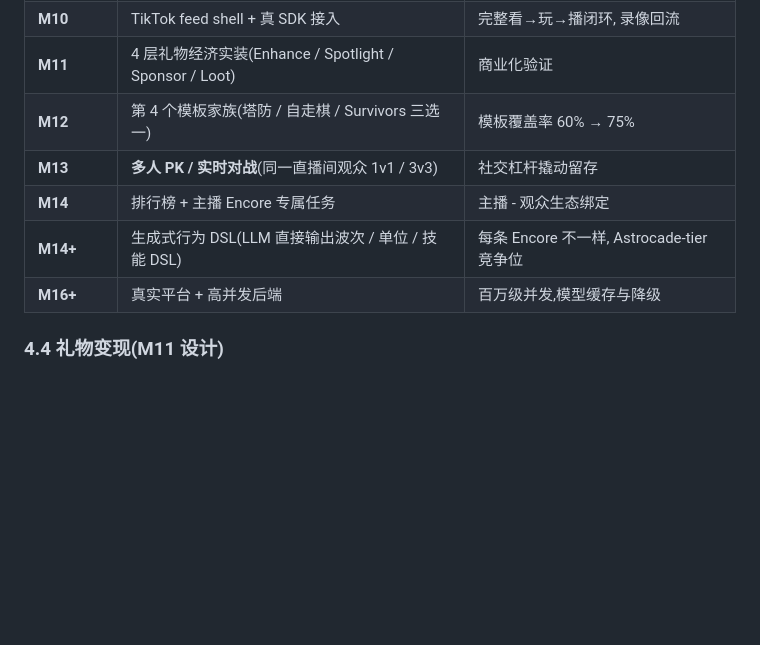
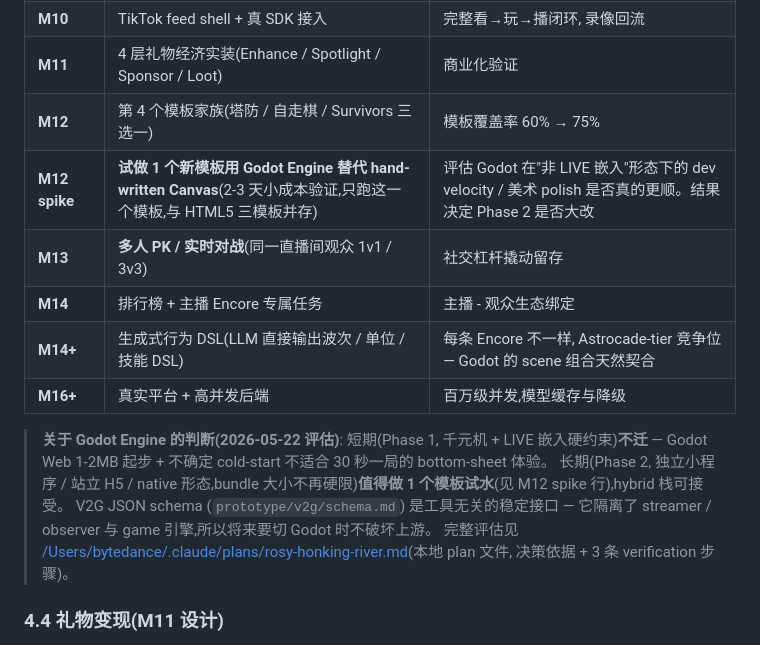
Before and after one commit to pollyza/encore-hackathon, a Markdown page: docs/encore_product_plan.md, the part around the change. Drawn GitHub-style; blank space fills up the shorter version.

Commit message:
docs(plan): add M12 Godot spike + Phase 2 stance, citing 2026-05-22 evaluation
After researching Godot's HTML5 export + AI tooling, captured the
decision in the roadmap:

- Phase 1 (now → M11): stay on hand-written HTML5 Canvas. Godot's
  1-2 MB WASM bundle and undocumented cold-start are incompatible
  with the 千元机 + LIVE bottom-sheet + 30-second-round constraints.
- M12 spike: try 1 new template (塔防 / 自走棋 / Survivors) in Godot
  as a 2-3 day low-cost validation. Hybrid stack (HTML5 + Godot
  side-by-side) is acceptable because prototype/v2g/schema.md is the
  engine-agnostic interface.
- Phase 2 (M14+): generative DSL is a natural fit for Godot's scene
  composition; re-evaluate seriously if Encore form factor relaxes
  (mini-program / standalone / native) by then.

Full evaluation lives at ~/.claude/plans/rosy-honking-river.md

```diff
--- a/docs/encore_product_plan.md
+++ b/docs/encore_product_plan.md
@@ -130,10 +130,17 @@
 | **M10** | TikTok feed shell + 真 SDK 接入 | 完整看→玩→播闭环, 录像回流 |
 | **M11** | 4 层礼物经济实装(Enhance / Spotlight / Sponsor / Loot)| 商业化验证 |
 | **M12** | 第 4 个模板家族(塔防 / 自走棋 / Survivors 三选一)| 模板覆盖率 60% → 75% |
+| **M12 spike** | **试做 1 个新模板用 Godot Engine 替代 hand-written Canvas**(2-3 天小成本验证,只跑这一个模板,与 HTML5 三模板并存) | 评估 Godot 在"非 LIVE 嵌入"形态下的 dev velocity / 美术 polish 是否真的更顺。结果决定 Phase 2 是否大改 |
 | **M13** | **多人 PK / 实时对战**(同一直播间观众 1v1 / 3v3)| 社交杠杆撬动留存 |
 | **M14** | 排行榜 + 主播 Encore 专属任务 | 主播 - 观众生态绑定 |
-| **M14+** | 生成式行为 DSL(LLM 直接输出波次 / 单位 / 技能 DSL)| 每条 Encore 不一样, Astrocade-tier 竞争位 |
+| **M14+** | 生成式行为 DSL(LLM 直接输出波次 / 单位 / 技能 DSL)| 每条 Encore 不一样, Astrocade-tier 竞争位 — Godot 的 scene 组合天然契合 |
 | **M16+** | 真实平台 + 高并发后端 | 百万级并发,模型缓存与降级 |
+
+> **关于 Godot Engine 的判断(2026-05-22 评估)**:
+> 短期(Phase 1, 千元机 + LIVE 嵌入硬约束)**不迁** — Godot Web 1-2MB 起步 + 不确定 cold-start 不适合 30 秒一局的 bottom-sheet 体验。
+> 长期(Phase 2, 独立小程序 / 站立 H5 / native 形态,bundle 大小不再硬限)**值得做 1 个模板试水**(见 M12 spike 行),hybrid 栈可接受。
+> V2G JSON schema (`prototype/v2g/schema.md`) 是工具无关的稳定接口 — 它隔离了 streamer / observer 与 game 引擎,所以将来要切 Godot 时不破坏上游。
+> 完整评估见 [/Users/bytedance/.claude/plans/rosy-honking-river.md](file:///Users/bytedance/.claude/plans/rosy-honking-river.md)(本地 plan 文件, 决策依据 + 3 条 verification 步骤)。
 
 ### 4.4 礼物变现(M11 设计)
 
```
